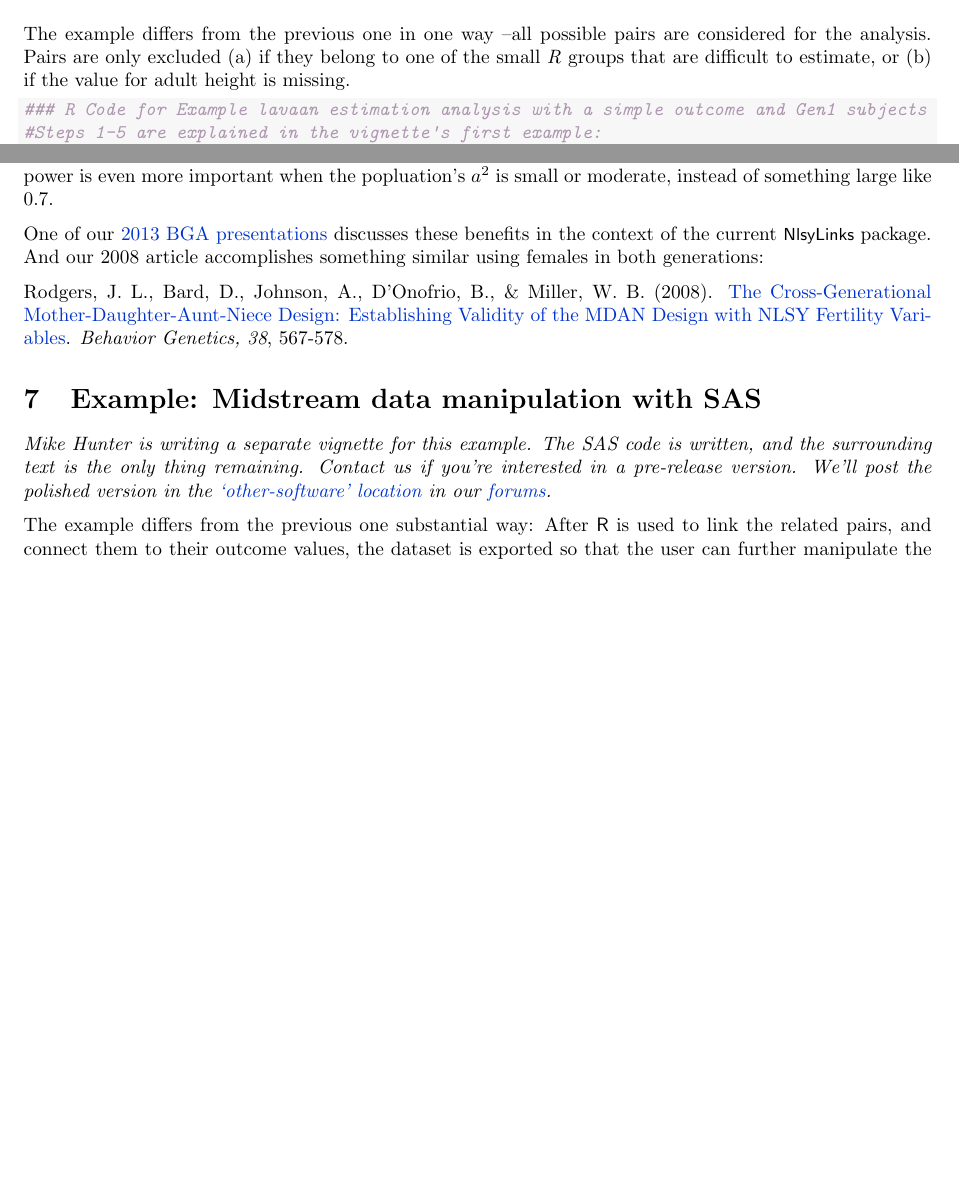
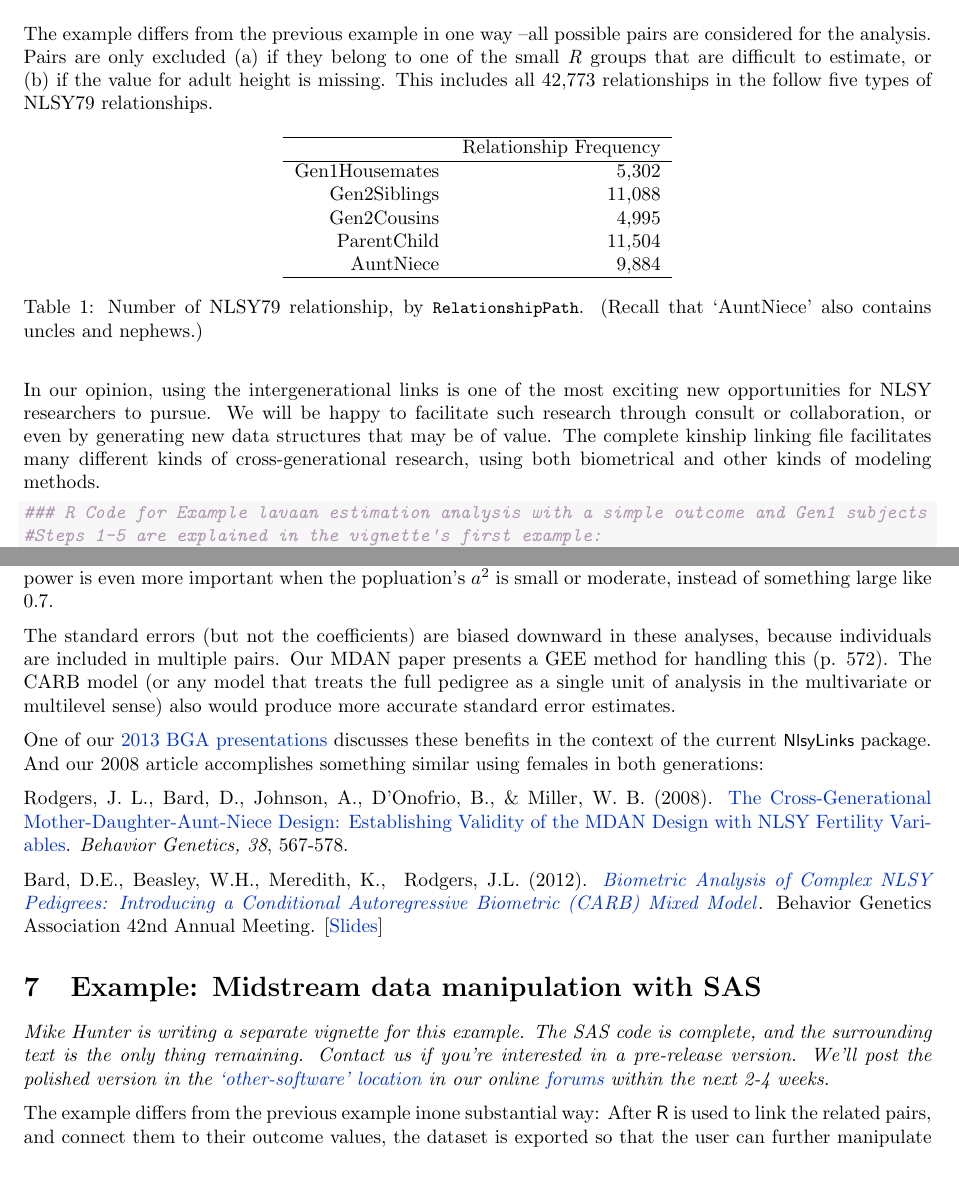
Before and after one commit to r-forge/nlsylinks, a LaTeX paper (pkg/inst/doc/NlsyAce.tex): two parts of pages 11 and 12 of 14, joined at a grey line, cut so that both start at the same text, the shorter picture padded with empty space. Compiled offline with pdfLaTeX.

Commit message:
updating documentation
git-svn-id: svn://svn.r-forge.r-project.org/svnroot/nlsylinks@100 edb9625f-4e0d-4859-8d74-9fd3b1da38cb

```diff
--- a/pkg/inst/doc/NlsyAce.tex
+++ b/pkg/inst/doc/NlsyAce.tex
@@ -571,7 +571,28 @@ If you wish to exclude additional groups from the analyses, Step 8 should change
 
 %%%%%%%%%%%%%%%%%%%%%%%%%%
 \section{Example: Multiple Group SEM of a Simple Outcome all pairs in Gen1 and Gen2}
-The example differs from the previous one in one way --all possible pairs are considered for the analysis.  Pairs are only excluded  (a) if they belong to one of the small \emph{R} groups that are difficult to estimate, or (b) if the value for adult height is missing.
+The example differs from the previous example in one way --all possible pairs are considered for the analysis.  Pairs are only excluded  (a) if they belong to one of the small \emph{R} groups that are difficult to estimate, or (b) if the value for adult height is missing.  This includes all 42,773 relationships in the follow five types of NLSY79 relationships.
+% latex table generated in R 3.0.2 by xtable 1.7-1 package
+% Thu Nov 21 11:40:34 2013
+\begin{table}[ht]
+\centering
+\begin{tabular}{rr}
+  \hline
+ & Relationship Frequency \\
+  \hline
+Gen1Housemates & 5,302 \\
+  Gen2Siblings & 11,088 \\
+  Gen2Cousins & 4,995 \\
+  ParentChild & 11,504 \\
+  AuntNiece & 9,884 \\
+   \hline
+\end{tabular}
+\caption{Number of NLSY79 relationship, by \code{RelationshipPath}.  (Recall that `AuntNiece' also contains uncles and nephews.)}
+\end{table}
+
+
+
+In our opinion, using the intergenerational links is one of the most exciting new opportunities for NLSY researchers to pursue.  We will be happy to facilitate such research through consult or collaboration, or even by generating new data structures that may be of value.  The complete kinship linking file facilitates many different kinds of cross-generational research, using both biometrical and other kinds of modeling methods.
 
 
 \begin{knitrout}
@@ -643,15 +664,19 @@ The example differs from the previous one in one way --all possible pairs are co
 
 Notice the ACE estimates are very similar to the previous version, but the number of pairs has increased by 6x --from 4,185 to 24,700.  The number of \emph{subjects} doubles when Gen2 is added, and the number of \emph{relationship pairs} really takes off.  When an extended family's whole pedigree is considered by the model, many more types of links are possible than if just nuclear families are considered.  This increased statistical power is even more important when the popluation's $a^2$ is small or moderate, instead of something large like 0.7.
 
+The standard errors (but not the coefficients) are biased downward in these analyses, because individuals are included in multiple pairs.  Our MDAN paper presents a GEE method for handling this (p. 572).  The CARB model (or any model that treats the full pedigree as a single unit of analysis in the multivariate or multilevel sense) also would produce more accurate standard error estimates.
+
 One of our \href{https://r-forge.r-project.org/forum/forum.php?thread_id=28498&forum_id=4266&group_id=1330}{2013 BGA presentations}  discusses these benefits in the context of the current \pkg{NlsyLinks} package.  And our 2008 article accomplishes something similar using females in both generations:
 
 Rodgers, J. L., Bard, D., Johnson, A., D'Onofrio, B., \& Miller, W. B. (2008). \href{http://www.ncbi.nlm.nih.gov/pubmed/18825497}{The Cross-Generational Mother-Daughter-Aunt-Niece Design: Establishing Validity of the MDAN Design with NLSY Fertility Variables}. \emph{Behavior Genetics, 38}, 567-578.
 
+Bard, D.E., Beasley, W.H., Meredith, K., & Rodgers, J.L. (2012). \href{http://link.springer.com/article/10.1007/s10519-012-9566-6}{\emph{Biometric Analysis of Complex NLSY Pedigrees: Introducing a Conditional Autoregressive Biometric (CARB) Mixed Model}}. Behavior Genetics Association 42nd Annual Meeting. [\href{https://r-forge.r-project.org/forum/forum.php?thread_id=4761&forum_id=4266&group_id=1330}{Slides}]
+
 %%%%%%%%%%%%%%%%%%%%%%%%%%
 \section{Example: Midstream data manipulation with SAS}
-\emph{Mike Hunter is writing a separate vignette for this example.  The SAS code is written, and the surrounding text is the only thing remaining.  Contact us if you're interested in a pre-release version.  We'll post the polished version in the \href{https://r-forge.r-project.org/forum/forum.php?forum_id=4316&group_id=1330}{`other-software' location} in our \href{https://r-forge.r-project.org/forum/?group_id=1330}{forums}. }
+\emph{Mike Hunter is writing a separate vignette for this example.  The SAS code is complete, and the surrounding text is the only thing remaining.  Contact us if you're interested in a pre-release version.  We'll post the polished version in the \href{https://r-forge.r-project.org/forum/forum.php?forum_id=4316&group_id=1330}{`other-software' location} in our online \href{https://r-forge.r-project.org/forum/?group_id=1330}{forums} within the next 2-4 weeks. }
 
-The example differs from the previous one substantial way: After \R{} is used to link the related pairs, and connect them to their outcome values, the dataset is exported so that the user can further manipulate the data in SAS.
+The example differs from the previous example  inone substantial way: After \R{} is used to link the related pairs, and connect them to their outcome values, the dataset is exported so that the user can further manipulate the data in SAS.
 
 After a presentation, several audience members at the 2012 BGA meeting informed us that this vignette example would help them be more efficient.  This approach is also consistent with our feeling that analysts should use the workflow tools that are best suited to their needs and capabilities.
 
```
Also changed, not shown: pkg/inst/doc/NlsyAce-concordance.tex (+2 -2 lines), pkg/NlsyLinksDocumentationPeek.pdf, pkg/inst/doc/NlsyAce.pdf, pkg/inst/doc/NlsyAce.tex (10 more changed lines), 9 other files.
